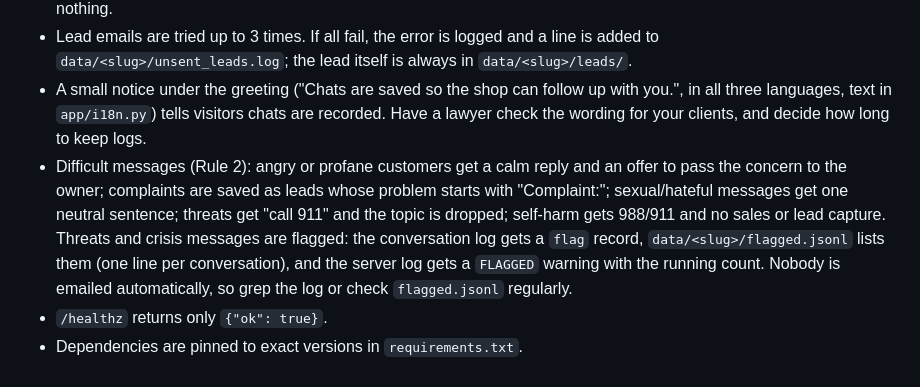
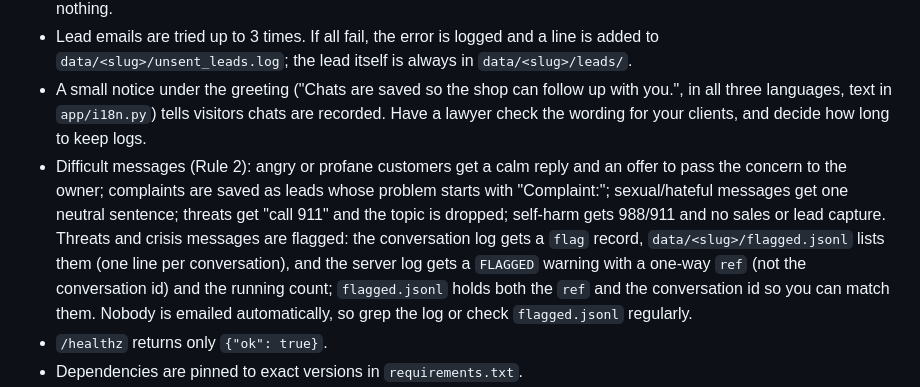
Before and after one commit to Kenny5302/chatbot-template, a Markdown page: README.md, the part around the change. GitHub-like rendering.

Commit message:
Document the FLAGGED log ref
Co-Authored-By: Claude Sonnet 5.5 <noreply@anthropic.com>

```diff
--- a/README.md
+++ b/README.md
@@ -85,7 +85,7 @@ Visitor IPs are stored only as a salted hash. All file access is in `app/storage
 - One lead per conversation: if the customer corrects something after the lead was saved, the same lead file is updated and you get an email whose subject starts "Updated lead" showing what changed. Repeating the same details sends nothing.
 - Lead emails are tried up to 3 times. If all fail, the error is logged and a line is added to `data/<slug>/unsent_leads.log`; the lead itself is always in `data/<slug>/leads/`.
 - A small notice under the greeting ("Chats are saved so the shop can follow up with you.", in all three languages, text in `app/i18n.py`) tells visitors chats are recorded. Have a lawyer check the wording for your clients, and decide how long to keep logs.
-- Difficult messages (Rule 2): angry or profane customers get a calm reply and an offer to pass the concern to the owner; complaints are saved as leads whose problem starts with "Complaint:"; sexual/hateful messages get one neutral sentence; threats get "call 911" and the topic is dropped; self-harm gets 988/911 and no sales or lead capture. Threats and crisis messages are flagged: the conversation log gets a `flag` record, `data/<slug>/flagged.jsonl` lists them (one line per conversation), and the server log gets a `FLAGGED` warning with the running count. Nobody is emailed automatically, so grep the log or check `flagged.jsonl` regularly.
+- Difficult messages (Rule 2): angry or profane customers get a calm reply and an offer to pass the concern to the owner; complaints are saved as leads whose problem starts with "Complaint:"; sexual/hateful messages get one neutral sentence; threats get "call 911" and the topic is dropped; self-harm gets 988/911 and no sales or lead capture. Threats and crisis messages are flagged: the conversation log gets a `flag` record, `data/<slug>/flagged.jsonl` lists them (one line per conversation), and the server log gets a `FLAGGED` warning with a one-way `ref` (not the conversation id) and the running count; `flagged.jsonl` holds both the `ref` and the conversation id so you can match them. Nobody is emailed automatically, so grep the log or check `flagged.jsonl` regularly.
 - `/healthz` returns only `{"ok": true}`.
 - Dependencies are pinned to exact versions in `requirements.txt`.
 - Safety rule at the top of the prompt: for gas smells, smoke, fire, CO alarms, failing brakes, or overheating while driving, the bot first says to stop/leave and call 911 or the gas company, then gives the shop number.
```
